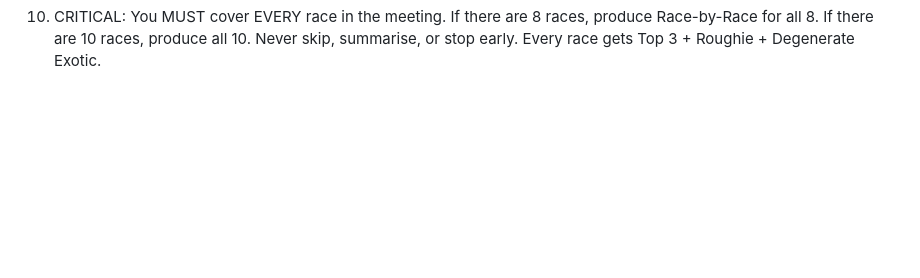
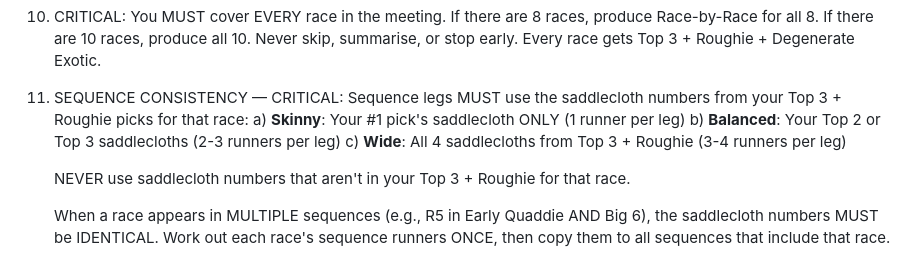
Before and after one commit to PuntyAI/PuntyAI, a Markdown page: prompts/early_mail.md, the part around the change. GitHub-like rendering; blank space fills up the shorter version.

Commit message:
Add sequence consistency rules to early mail prompt
Sequences must use saddlecloth numbers from Top 3 + Roughie picks:
- Skinny = #1 pick only
- Balanced = Top 2-3
- Wide = All 4 (Top 3 + Roughie)

Same race in multiple sequences must have identical runners.

Co-Authored-By: Claude Opus 4.5 <noreply@anthropic.com>

```diff
--- a/prompts/early_mail.md
+++ b/prompts/early_mail.md
@@ -193,3 +193,12 @@ When you see a horse firming or heavily backed, don't just note it — investiga
 8) Do not ever mention external sources, tipsters, "mail from X", or "consensus" — write as Punty's take.
 9) Punty's take sections must be longer and livelier than standard: double the usual length, mix real analysis with humour, and explicitly explain "what it means for you" in practical punting terms.
 10) CRITICAL: You MUST cover EVERY race in the meeting. If there are 8 races, produce Race-by-Race for all 8. If there are 10 races, produce all 10. Never skip, summarise, or stop early. Every race gets Top 3 + Roughie + Degenerate Exotic.
+11) SEQUENCE CONSISTENCY — CRITICAL:
+    Sequence legs MUST use the saddlecloth numbers from your Top 3 + Roughie picks for that race:
+    a) **Skinny**: Your #1 pick's saddlecloth ONLY (1 runner per leg)
+    b) **Balanced**: Your Top 2 or Top 3 saddlecloths (2-3 runners per leg)
+    c) **Wide**: All 4 saddlecloths from Top 3 + Roughie (3-4 runners per leg)
+
+    NEVER use saddlecloth numbers that aren't in your Top 3 + Roughie for that race.
+
+    When a race appears in MULTIPLE sequences (e.g., R5 in Early Quaddie AND Big 6), the saddlecloth numbers MUST be IDENTICAL. Work out each race's sequence runners ONCE, then copy them to all sequences that include that race.
```
